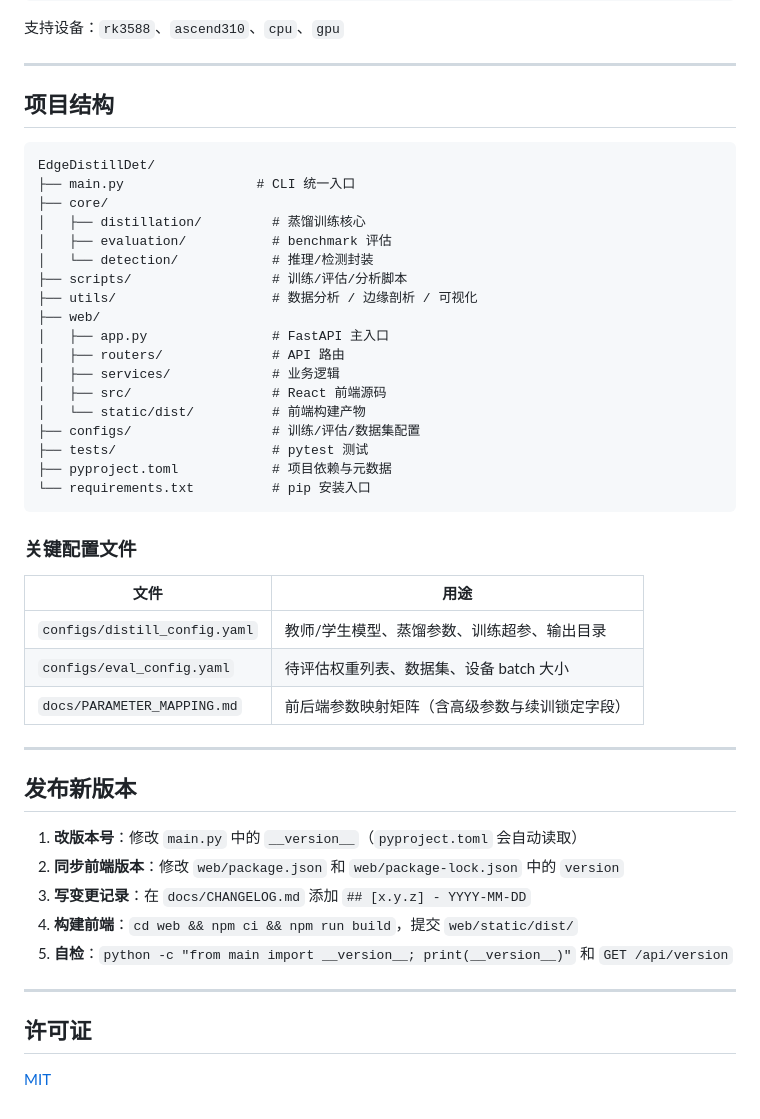
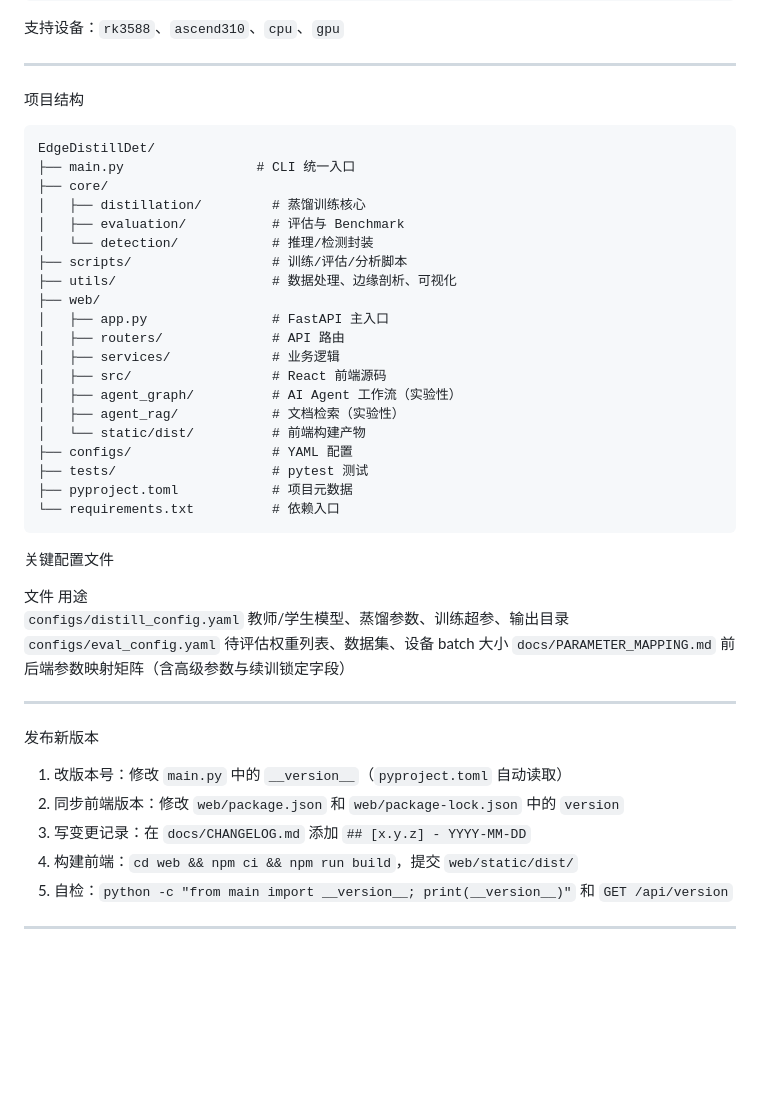
Before and after one commit to SDD-YOLO/EdgeDistillDet, a Markdown page: docs/README.md, the part around one of its changes. GitHub-like rendering; blank space fills up the shorter version.

````diff
--- a/docs/README.md
+++ b/docs/README.md
@@ -87,49 +81,46 @@ edgedistilldet profile --weight <模型.pt> --device rk3588
 
 ---
 
-## 项目结构
+项目结构
 
 ```
 EdgeDistillDet/
 ├── main.py                 # CLI 统一入口
 ├── core/
 │   ├── distillation/         # 蒸馏训练核心
-│   ├── evaluation/           # benchmark 评估
+│   ├── evaluation/           # 评估与 Benchmark
 │   └── detection/            # 推理/检测封装
 ├── scripts/                  # 训练/评估/分析脚本
-├── utils/                    # 数据分析 / 边缘剖析 / 可视化
+├── utils/                    # 数据处理、边缘剖析、可视化
 ├── web/
 │   ├── app.py                # FastAPI 主入口
 │   ├── routers/              # API 路由
 │   ├── services/             # 业务逻辑
 │   ├── src/                  # React 前端源码
+│   ├── agent_graph/          # AI Agent 工作流（实验性）
+│   ├── agent_rag/            # 文档检索（实验性）
 │   └── static/dist/          # 前端构建产物
-├── configs/                  # 训练/评估/数据集配置
+├── configs/                  # YAML 配置
 ├── tests/                    # pytest 测试
-├── pyproject.toml            # 项目依赖与元数据
-└── requirements.txt          # pip 安装入口
+├── pyproject.toml            # 项目元数据
+└── requirements.txt          # 依赖入口
 ```
 
-### 关键配置文件
+关键配置文件
 
-| 文件 | 用途 |
-|------|------|
-| `configs/distill_config.yaml` | 教师/学生模型、蒸馏参数、训练超参、输出目录 |
-| `configs/eval_config.yaml` | 待评估权重列表、数据集、设备 batch 大小 |
-| `docs/PARAMETER_MAPPING.md` | 前后端参数映射矩阵（含高级参数与续训锁定字段） |
+文件	用途
+`configs/distill_config.yaml`	教师/学生模型、蒸馏参数、训练超参、输出目录
+`configs/eval_config.yaml`	待评估权重列表、数据集、设备 batch 大小
+`docs/PARAMETER_MAPPING.md`	前后端参数映射矩阵（含高级参数与续训锁定字段）
 
 ---
 
-## 发布新版本
+发布新版本
 
-1. **改版本号**：修改 `main.py` 中的 `__version__`（`pyproject.toml` 会自动读取）
-2. **同步前端版本**：修改 `web/package.json` 和 `web/package-lock.json` 中的 `version`
-3. **写变更记录**：在 `docs/CHANGELOG.md` 添加 `## [x.y.z] - YYYY-MM-DD`
-4. **构建前端**：`cd web && npm ci && npm run build`，提交 `web/static/dist/`
-5. **自检**：`python -c "from main import __version__; print(__version__)"` 和 `GET /api/version`
+1. 改版本号：修改 `main.py` 中的 `__version__`（`pyproject.toml` 自动读取）
+2. 同步前端版本：修改 `web/package.json` 和 `web/package-lock.json` 中的 `version`
+3. 写变更记录：在 `docs/CHANGELOG.md` 添加 `## [x.y.z] - YYYY-MM-DD`
+4. 构建前端：`cd web && npm ci && npm run build`，提交 `web/static/dist/`
+5. 自检：`python -c "from main import __version__; print(__version__)"` 和 `GET /api/version`
 
 ---
-
-## 许可证
-
-[MIT](LICENSE)
````
Also changed, not shown: other parts of docs/README.md (+21 -27 lines).
